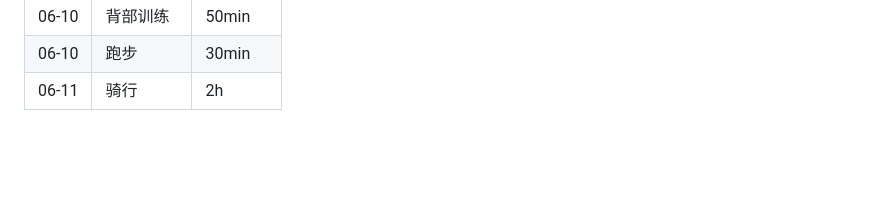
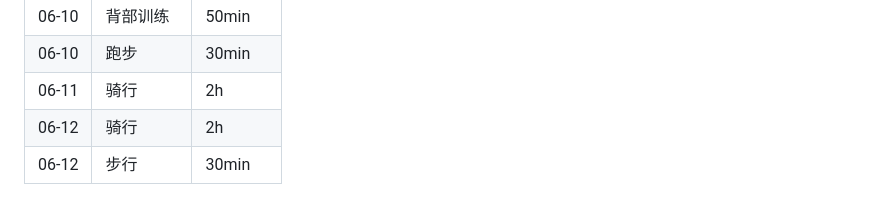
Before and after one commit to chenminhua/vita, a Markdown page: 2026.md, the part around the change. GitHub-like rendering; blank space fills up the shorter version.

Commit message:
log workout: 06-12 骑行 2h, 步行 30min

```diff
--- a/2026.md
+++ b/2026.md
@@ -119,3 +119,5 @@
 | 06-10 | 背部训练 | 50min |
 | 06-10 | 跑步 | 30min |
 | 06-11 | 骑行 | 2h |
+| 06-12 | 骑行 | 2h |
+| 06-12 | 步行 | 30min |
```
